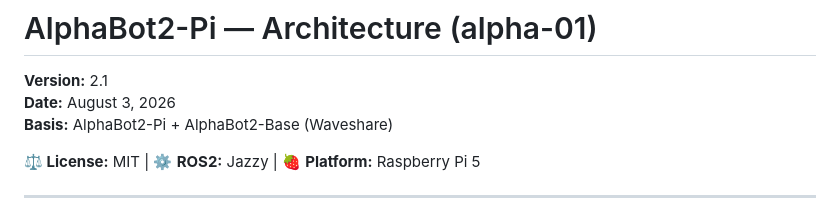
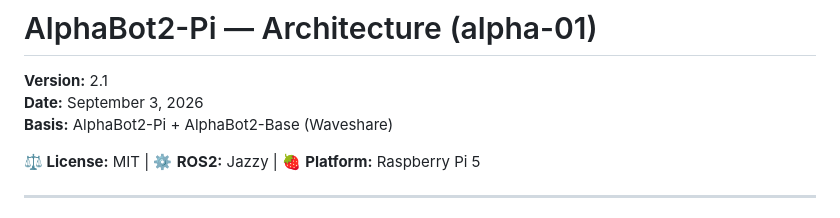
Before and after one commit to al-sapsan/AlphaBot, a Markdown page: README.md, the part around the change. Rendered like a GitHub page.

Commit message:
Update release date in README.md

```diff
--- a/README.md
+++ b/README.md
@@ -1,7 +1,7 @@
 # AlphaBot2-Pi — Architecture (alpha-01)
 
 **Version:** 2.1
-**Date:** August 3, 2026
+**Date:** September 3, 2026
 **Basis:** AlphaBot2-Pi + AlphaBot2-Base (Waveshare)
 
 
```
